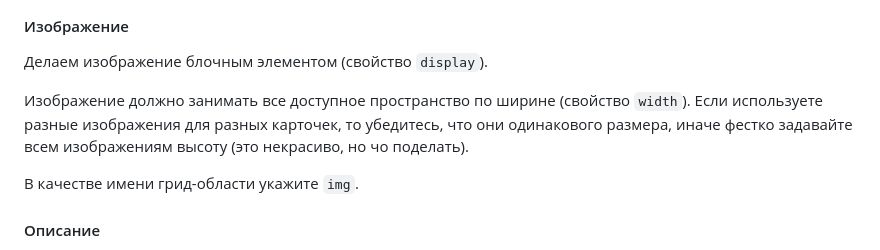
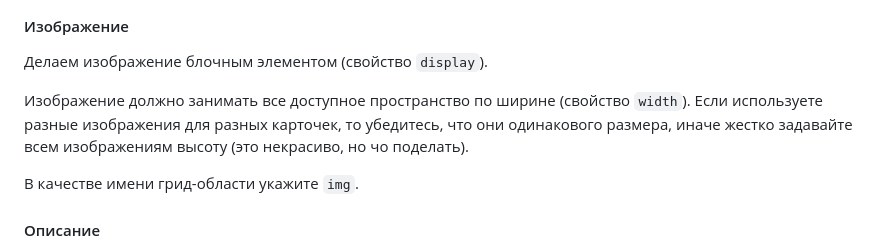
Before and after one commit to KATEHOK/coddy, a Markdown page: home-work_to_2024-12-22.md, the part around the change. Rendered like a GitHub page.

Commit message:
Fixed mistake

```diff
--- a/home-work_to_2024-12-22.md
+++ b/home-work_to_2024-12-22.md
@@ -1202,7 +1202,7 @@ git pull
 
 Делаем изображение блочным элементом (свойство `display`).
 
-Изображение должно занимать все доступное пространство по ширине (свойство `width`). Если используете разные изображения для разных карточек, то убедитесь, что они одинакового размера, иначе фестко задавайте всем изображениям высоту (это некрасиво, но чо поделать).
+Изображение должно занимать все доступное пространство по ширине (свойство `width`). Если используете разные изображения для разных карточек, то убедитесь, что они одинакового размера, иначе жестко задавайте всем изображениям высоту (это некрасиво, но чо поделать).
 
 В качестве имени грид-области укажите `img`.
 
```
